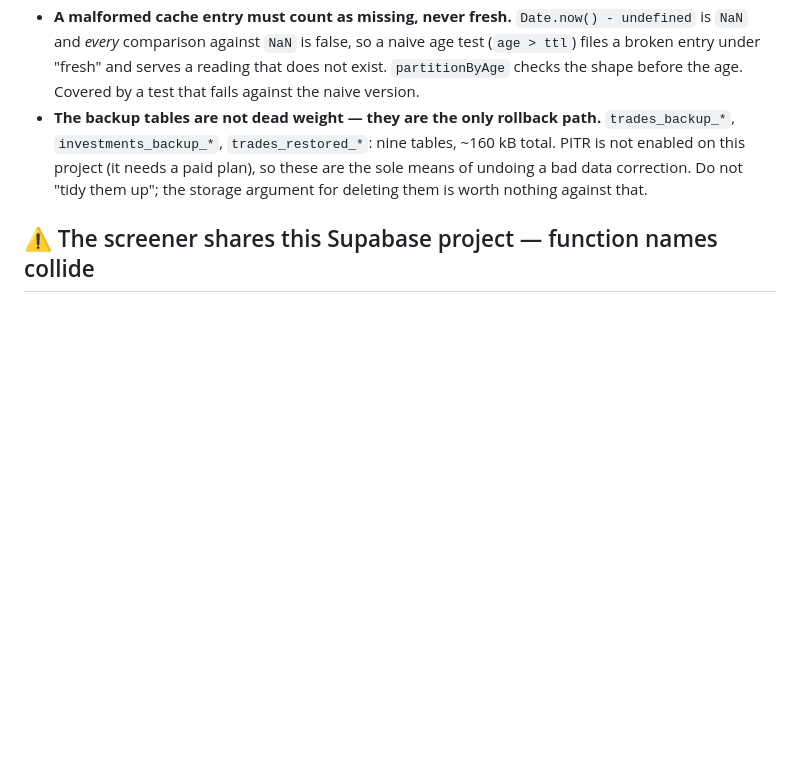
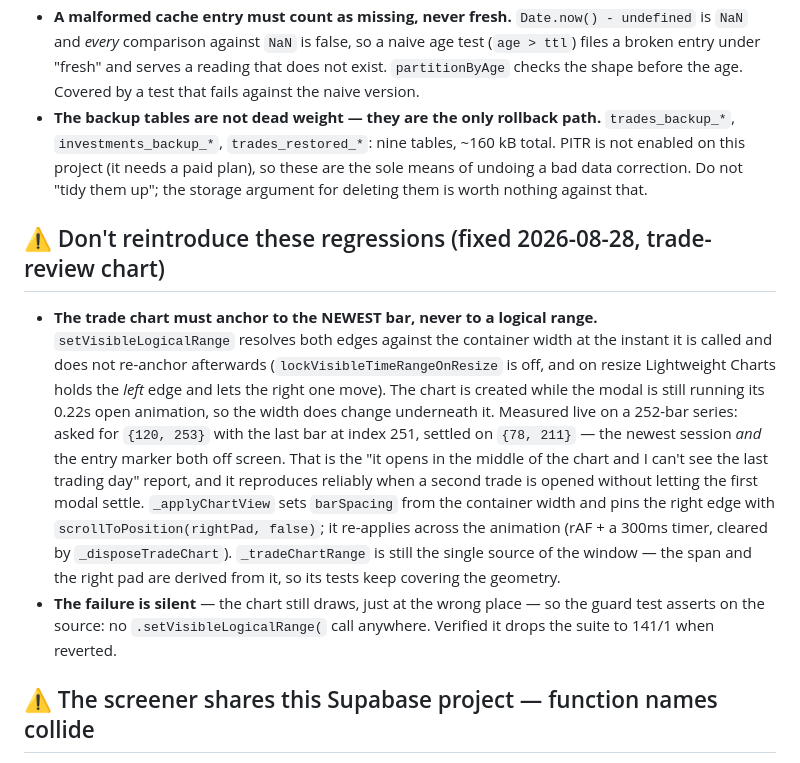
Before and after one commit to davidtheking28-oss/trading-journal, a Markdown page: CLAUDE.md, the part around the change. Rendered like a GitHub page; blank space fills up the shorter version.

Commit message:
auto: session changes

```diff
--- a/CLAUDE.md
+++ b/CLAUDE.md
@@ -444,6 +444,28 @@ unlike this one — push it manually).
   these are the sole means of undoing a bad data correction. Do not "tidy them
   up"; the storage argument for deleting them is worth nothing against that.
 
+## ⚠️ Don't reintroduce these regressions (fixed 2026-08-28, trade-review chart)
+
+- **The trade chart must anchor to the NEWEST bar, never to a logical range.**
+  `setVisibleLogicalRange` resolves both edges against the container width at
+  the instant it is called and does not re-anchor afterwards
+  (`lockVisibleTimeRangeOnResize` is off, and on resize Lightweight Charts holds
+  the *left* edge and lets the right one move). The chart is created while the
+  modal is still running its 0.22s open animation, so the width does change
+  underneath it. Measured live on a 252-bar series: asked for `{120, 253}` with
+  the last bar at index 251, settled on `{78, 211}` — the newest session *and*
+  the entry marker both off screen. That is the "it opens in the middle of the
+  chart and I can't see the last trading day" report, and it reproduces reliably
+  when a second trade is opened without letting the first modal settle.
+  `_applyChartView` sets `barSpacing` from the container width and pins the
+  right edge with `scrollToPosition(rightPad, false)`; it re-applies across the
+  animation (rAF + a 300ms timer, cleared by `_disposeTradeChart`).
+  `_tradeChartRange` is still the single source of the window — the span and the
+  right pad are derived from it, so its tests keep covering the geometry.
+- **The failure is silent** — the chart still draws, just at the wrong place —
+  so the guard test asserts on the source: no `.setVisibleLogicalRange(` call
+  anywhere. Verified it drops the suite to 141/1 when reverted.
+
 ## ⚠️ The screener shares this Supabase project — function names collide
 
 - **`supabase/functions/<name>` is a namespace shared with the sibling
```
